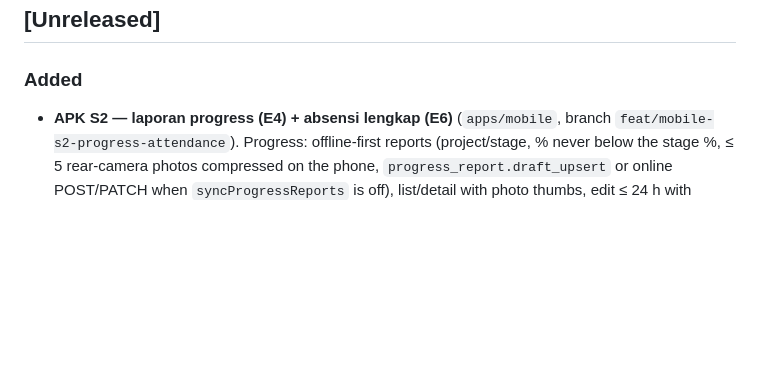
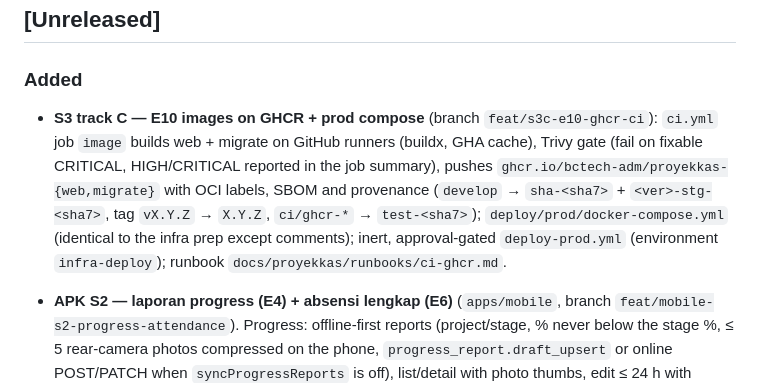
Before and after one commit to bctech-adm/drms, a Markdown page: CHANGELOG.md, the part around the change. Drawn GitHub-style; blank space fills up the shorter version.

Commit message:
docs(E10): runbook ci-ghcr (images, tags, VPS pull, deploy, rollback) + changelog
Co-Authored-By: Claude Opus 5.5 (1M context) <noreply@anthropic.com>
Claude-Session: https://claude.ai/code/session_01V6iXwDnyynSggyGfzUqfC5

```diff
--- a/CHANGELOG.md
+++ b/CHANGELOG.md
@@ -7,6 +7,12 @@ The format is based on [Keep a Changelog](https://keepachangelog.com/en/1.1.0/),
 ## [Unreleased]
 
 ### Added
+- **S3 track C — E10 images on GHCR + prod compose** (branch `feat/s3c-e10-ghcr-ci`): `ci.yml` job `image` builds web +
+  migrate on GitHub runners (buildx, GHA cache), Trivy gate (fail on fixable CRITICAL, HIGH/CRITICAL reported in the job
+  summary), pushes `ghcr.io/bctech-adm/proyekkas-{web,migrate}` with OCI labels, SBOM and provenance (`develop` →
+  `sha-<sha7>` + `<ver>-stg-<sha7>`, tag `vX.Y.Z` → `X.Y.Z`, `ci/ghcr-*` → `test-<sha7>`); `deploy/prod/docker-compose.yml`
+  (identical to the infra prep except comments); inert, approval-gated `deploy-prod.yml` (environment `infra-deploy`);
+  runbook `docs/proyekkas/runbooks/ci-ghcr.md`.
 - **APK S2 — laporan progress (E4) + absensi lengkap (E6)** (`apps/mobile`, branch
   `feat/mobile-s2-progress-attendance`). Progress: offline-first reports (project/stage, % never below the stage %,
   ≤ 5 rear-camera photos compressed on the phone, `progress_report.draft_upsert` or online POST/PATCH when
```
Also changed, not shown: 1 other file.
